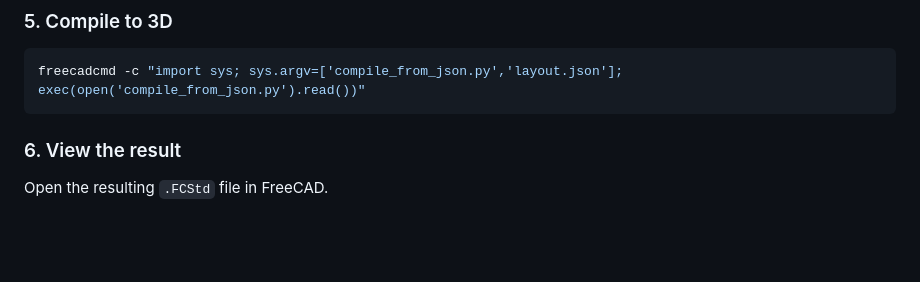
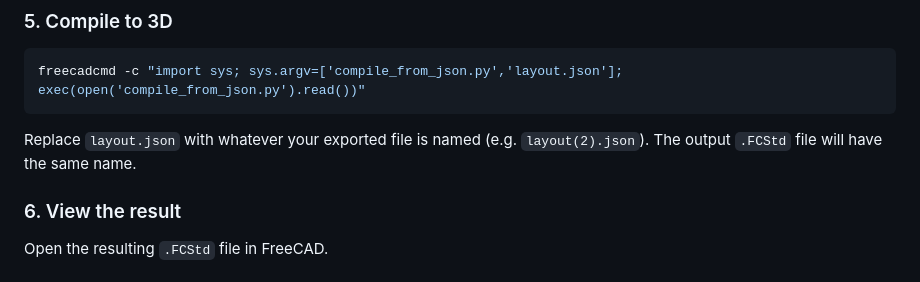
Before and after one commit to kingcreoo/iconic-cad, a Markdown page: README.md, the part around the change. GitHub-like rendering; blank space fills up the shorter version.

Commit message:
Clarify output filename in compile step

````diff
--- a/README.md
+++ b/README.md
@@ -42,6 +42,8 @@ Open http://localhost:8080/web/ in your browser.
 ```bash
 freecadcmd -c "import sys; sys.argv=['compile_from_json.py','layout.json']; exec(open('compile_from_json.py').read())"
 ```
+
+Replace `layout.json` with whatever your exported file is named (e.g. `layout(2).json`). The output `.FCStd` file will have the same name.
 
 ### 6. View the result
 
````
